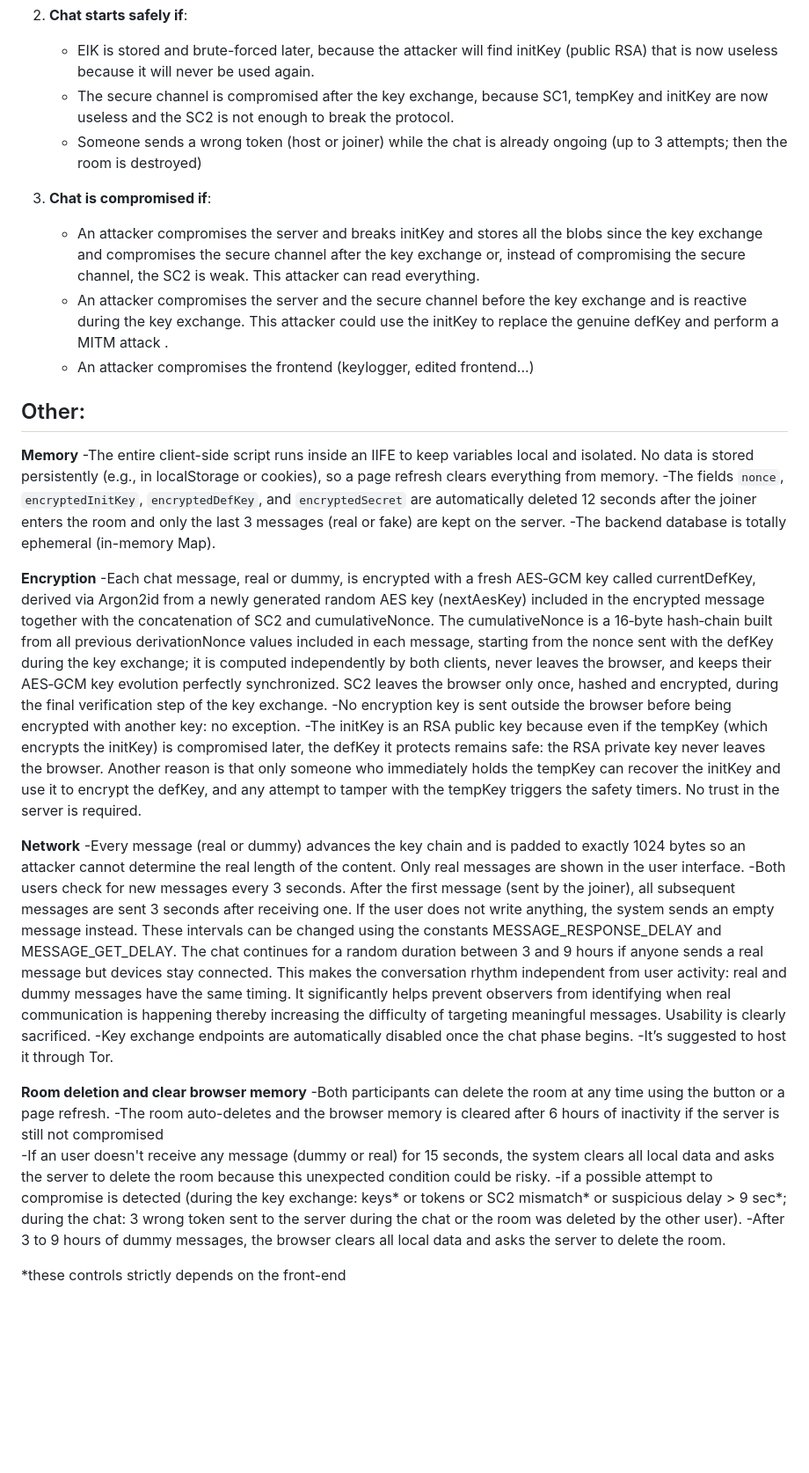
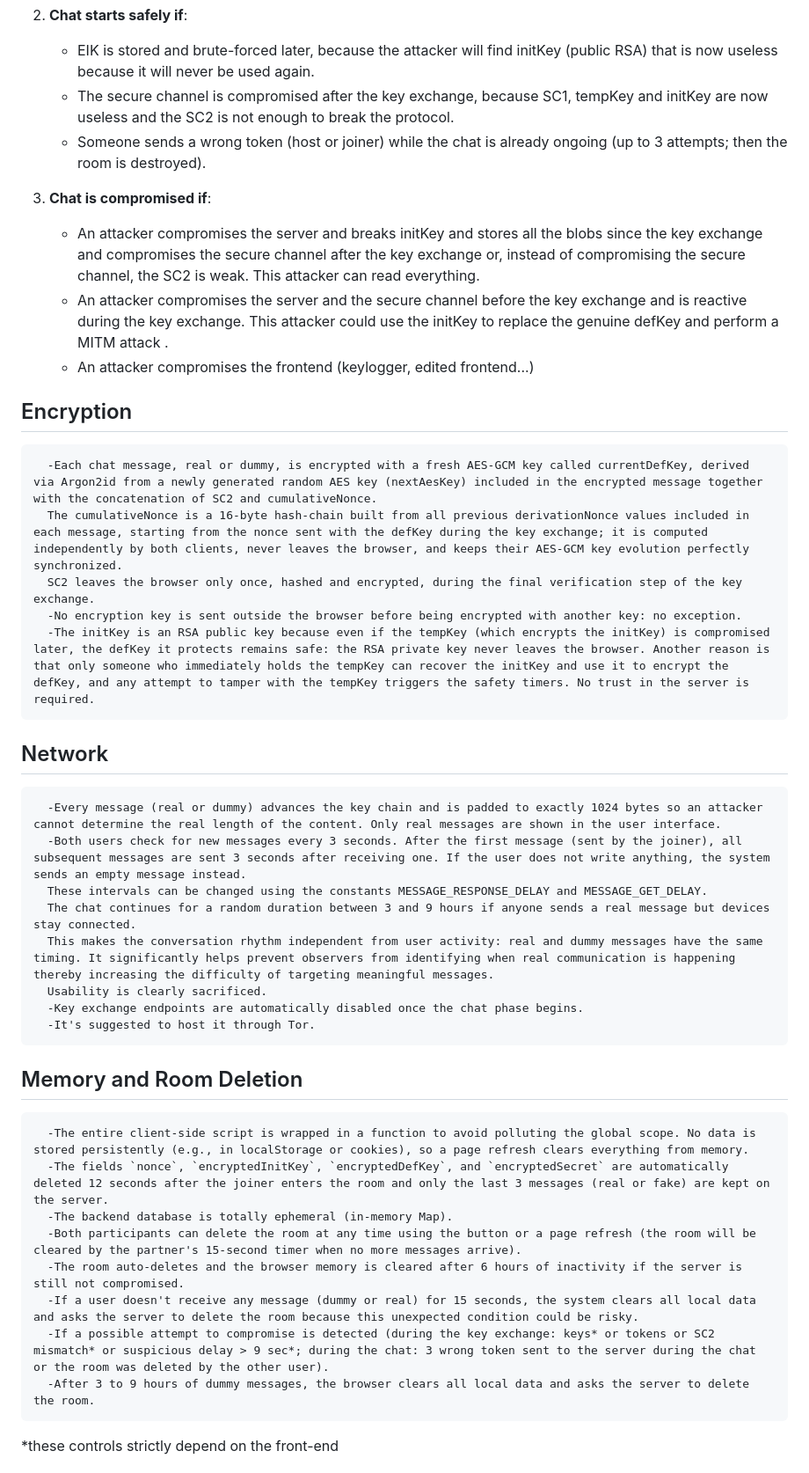
Before and after one commit to Davideva993/Chat-SDX, a Markdown page: readme.md, the part around the change printed below. Shown: that part at 88% size. Rendered like a GitHub page; blank space fills up the shorter version.

```diff
--- a/readme.md
+++ b/readme.md
@@ -24,7 +29,7 @@
 2. **Chat starts safely if**:
    - EIK is stored and brute-forced later, because the attacker will find initKey (public RSA) that is now useless because it will never be used again.
    - The secure channel is compromised after the key exchange, because SC1, tempKey and initKey are now useless and the SC2 is not enough to break the protocol.
-   - Someone sends a wrong token (host or joiner) while the chat is already ongoing (up to 3 attempts; then the room is destroyed)
+   - Someone sends a wrong token (host or joiner) while the chat is already ongoing (up to 3 attempts; then the room is destroyed).
 
 3. **Chat is compromised if**:
    - An attacker compromises the server and breaks initKey and stores all the blobs since the key exchange and compromises the secure channel after the key exchange or, instead of compromising the secure channel, the SC2 is weak. This attacker can read everything.
@@ -33,20 +38,14 @@
 
 
 
- ## Other:
-   **Memory**
-      -The entire client-side script runs inside an IIFE to keep variables local and isolated. No data is stored persistently (e.g., in localStorage or cookies), so a page refresh clears everything from memory.
-      -The fields `nonce`, `encryptedInitKey`, `encryptedDefKey`, and `encryptedSecret` are automatically deleted 12 seconds after the joiner enters the room and only the last 3 messages (real or fake) are kept on the server.
-      -The backend database is totally ephemeral (in-memory Map).
-
-   **Encryption**
+## Encryption
       -Each chat message, real or dummy, is encrypted with a fresh AES‑GCM key called currentDefKey, derived via Argon2id from a newly generated random AES key (nextAesKey) included in the encrypted message together with the concatenation of SC2 and cumulativeNonce.
       The cumulativeNonce is a 16‑byte hash‑chain built from all previous derivationNonce values included in each message, starting from the nonce sent with the defKey during the key exchange; it is computed independently by both clients, never leaves the browser, and keeps their AES‑GCM key evolution perfectly synchronized.
       SC2 leaves the browser only once, hashed and encrypted, during the final verification step of the key exchange.
       -No encryption key is sent outside the browser before being encrypted with another key: no exception.
       -The initKey is an RSA public key because even if the tempKey (which encrypts the initKey) is compromised later, the defKey it protects remains safe: the RSA private key never leaves the browser. Another reason is that only someone who immediately holds the tempKey can recover the initKey and use it to encrypt the defKey, and any attempt to tamper with the tempKey triggers the safety timers. No trust in the server is required.
 
-   **Network**
+## Network
       -Every message (real or dummy) advances the key chain and is padded to exactly 1024 bytes so an attacker cannot determine the real length of the content. Only real messages are shown in the user interface.
       -Both users check for new messages every 3 seconds. After the first message (sent by the joiner), all subsequent messages are sent 3 seconds after receiving one. If the user does not write anything, the system sends an empty message instead.
       These intervals can be changed using the constants MESSAGE_RESPONSE_DELAY and MESSAGE_GET_DELAY.
@@ -54,14 +53,17 @@
       This makes the conversation rhythm independent from user activity: real and dummy messages have the same timing. It significantly helps prevent observers from identifying when real communication is happening thereby increasing the difficulty of targeting meaningful messages.
       Usability is clearly sacrificed.
       -Key exchange endpoints are automatically disabled once the chat phase begins.
-      -It’s suggested to host it through Tor.
+      -It's suggested to host it through Tor.
 
-   **Room deletion and clear browser memory**
-      -Both participants can delete the room at any time using the button or a page refresh.
-      -The room auto-deletes and the browser memory is cleared after 6 hours of inactivity if the server is still not compromised
-      -If an user doesn't receive any message (dummy or real) for 15 seconds, the system clears all local data and asks the server to delete the room because this unexpected condition could be risky.
-      -if a possible attempt to compromise is detected (during the key exchange: keys* or tokens or SC2 mismatch* or suspicious delay > 9 sec*; during the chat: 3 wrong token sent to the server during the chat or the room was deleted by the other user).
+## Memory and Room Deletion
+      -The entire client-side script is wrapped in a function to avoid polluting the global scope. No data is stored persistently (e.g., in localStorage or cookies), so a page refresh clears everything from memory.
+      -The fields `nonce`, `encryptedInitKey`, `encryptedDefKey`, and `encryptedSecret` are automatically deleted 12 seconds after the joiner enters the room and only the last 3 messages (real or fake) are kept on the server.
+      -The backend database is totally ephemeral (in-memory Map).
+      -Both participants can delete the room at any time using the button or a page refresh (the room will be cleared by the partner's 15‑second timer when no more messages arrive).
+      -The room auto-deletes and the browser memory is cleared after 6 hours of inactivity if the server is still not compromised.
+      -If a user doesn't receive any message (dummy or real) for 15 seconds, the system clears all local data and asks the server to delete the room because this unexpected condition could be risky.
+      -If a possible attempt to compromise is detected (during the key exchange: keys* or tokens or SC2 mismatch* or suspicious delay > 9 sec*; during the chat: 3 wrong token sent to the server during the chat or the room was deleted by the other user).
       -After 3 to 9 hours of dummy messages, the browser clears all local data and asks the server to delete the room.
 
-  *these controls strictly depends on the front-end
+   *these controls strictly depend on the front-end
 
```
Also changed, not shown: other parts of readme.md (+46 -16 lines), challenge.png, 10 other files.
